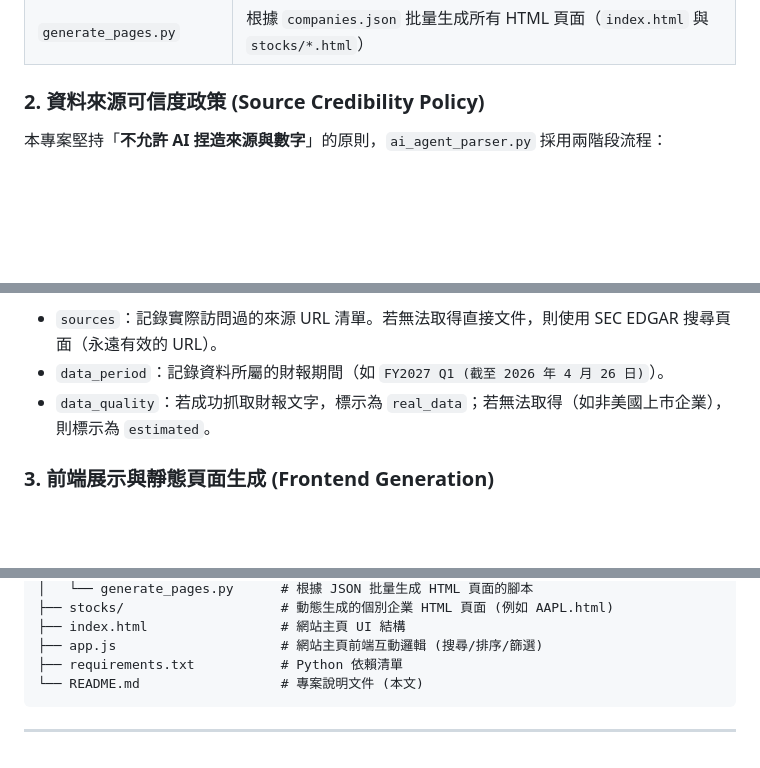
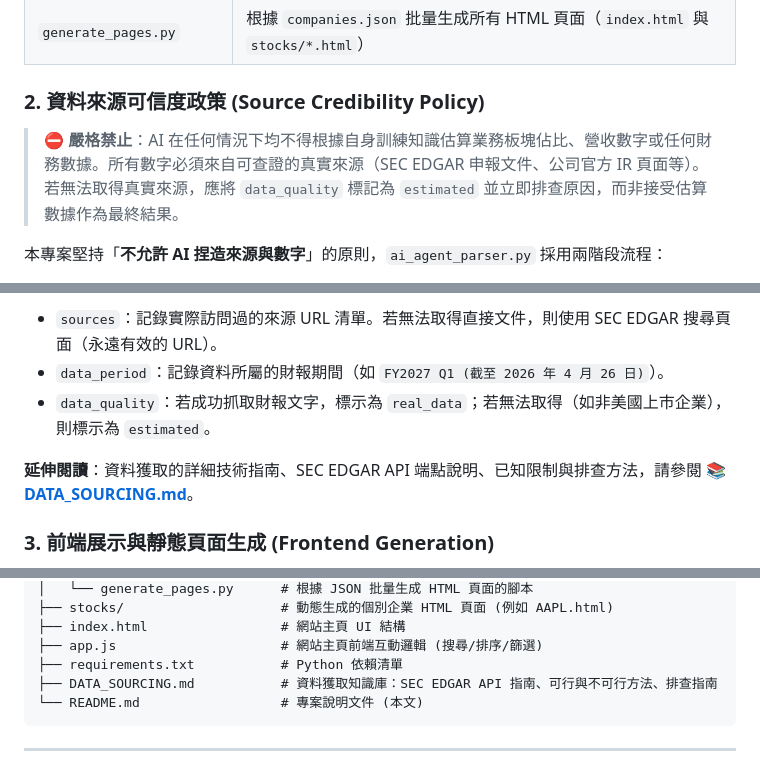
Before and after one commit to OutliersEcon/us-stock-insight, a Markdown page: README.md, 3 parts joined by grey strips. Drawn GitHub-style; blank space fills up the shorter version.

````diff
--- a/README.md
+++ b/README.md
@@ -42,6 +42,8 @@
 
 ### 2. 資料來源可信度政策 (Source Credibility Policy)
 
+> ⛔ **嚴格禁止**：AI 在任何情況下均不得根據自身訓練知識估算業務板塊佔比、營收數字或任何財務數據。所有數字必須來自可查證的真實來源（SEC EDGAR 申報文件、公司官方 IR 頁面等）。若無法取得真實來源，應將 `data_quality` 標記為 `estimated` 並立即排查原因，而非接受估算數據作為最終結果。
+
 本專案堅持「**不允許 AI 捏造來源與數字**」的原則，`ai_agent_parser.py` 採用兩階段流程：
 1. **Phase 1 (真實財報抓取)**：先從 SEC EDGAR 查詢企業 CIK，抓取最新 10-Q 或 10-K 申報文件的純文字內容，並記錄實際訪問的 URL。
 2. **Phase 2 (AI 結構化分析)**：將抓取到的真實財報文字交給 AI，AI 僅作為「文字理解與結構化」工具，提取業務板塊佔比並生成繁體中文描述。
@@ -50,6 +52,8 @@
 - `sources`：記錄實際訪問過的來源 URL 清單。若無法取得直接文件，則使用 SEC EDGAR 搜尋頁面（永遠有效的 URL）。
 - `data_period`：記錄資料所屬的財報期間（如 `FY2027 Q1 (截至 2026 年 4 月 26 日)`）。
 - `data_quality`：若成功抓取財報文字，標示為 `real_data`；若無法取得（如非美國上市企業），則標示為 `estimated`。
+
+**延伸閱讀**：資料獲取的詳細技術指南、SEC EDGAR API 端點說明、已知限制與排查方法，請參閱 **[📚 DATA_SOURCING.md](./DATA_SOURCING.md)**。
 
 ### 3. 前端展示與靜態頁面生成 (Frontend Generation)
 
@@ -169,6 +173,7 @@ us-stock-insight/
 ├── index.html                 # 網站主頁 UI 結構
 ├── app.js                     # 網站主頁前端互動邏輯 (搜尋/排序/篩選)
 ├── requirements.txt           # Python 依賴清單
+├── DATA_SOURCING.md           # 資料獲取知識庫：SEC EDGAR API 指南、可行與不可行方法、排查指南
 └── README.md                  # 專案說明文件 (本文)
 ```
 
````
Also changed, not shown: DATA_SOURCING.md (added, +390 -0 lines).
